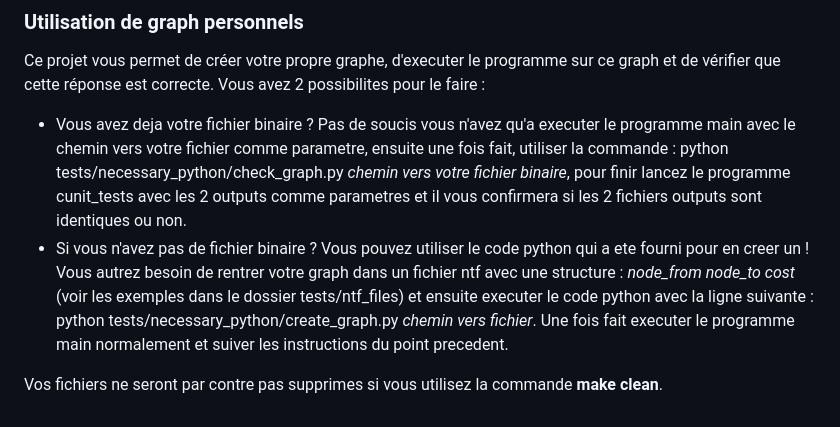
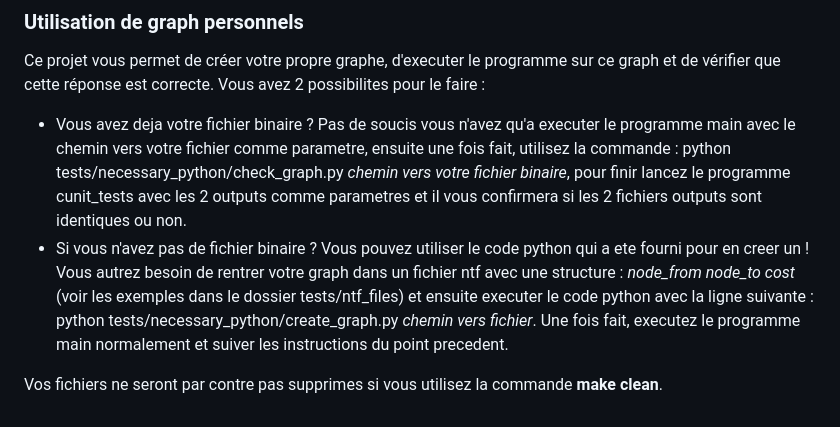
Before and after one commit to Seito1090/RandomProjects, a Markdown page: bellmanford_c/v2/README.md, the part around the change. GitHub-like rendering.

Commit message:
Update README.md
orth

```diff
--- a/bellmanford_c/v2/README.md
+++ b/bellmanford_c/v2/README.md
@@ -30,7 +30,7 @@ La fonction main prend comme arguments :
 ### Utilisation de graph personnels
 
 Ce projet vous permet de créer votre propre graphe, d'executer le programme sur ce graph et de vérifier que cette réponse est correcte. Vous avez 2 possibilites pour le faire :
- - Vous avez deja votre fichier binaire ? Pas de soucis vous n'avez qu'a executer le programme main avec le chemin vers votre fichier comme parametre, ensuite une fois fait, utiliser la commande : python tests/necessary_python/check_graph.py *chemin vers votre fichier binaire*, pour finir lancez le programme cunit_tests avec les 2 outputs comme parametres et il vous confirmera si les 2 fichiers outputs sont identiques ou non.
- - Si vous n'avez pas de fichier binaire ? Vous pouvez utiliser le code python qui a ete fourni pour en creer un ! Vous autrez besoin de rentrer votre graph dans un fichier ntf avec une structure : *node_from node_to cost* (voir les exemples dans le dossier tests/ntf_files) et ensuite executer le code python avec la ligne suivante : python tests/necessary_python/create_graph.py *chemin vers fichier*. Une fois fait executer le programme main normalement et suiver les instructions du point precedent.
+ - Vous avez deja votre fichier binaire ? Pas de soucis vous n'avez qu'a executer le programme main avec le chemin vers votre fichier comme parametre, ensuite une fois fait, utilisez la commande : python tests/necessary_python/check_graph.py *chemin vers votre fichier binaire*, pour finir lancez le programme cunit_tests avec les 2 outputs comme parametres et il vous confirmera si les 2 fichiers outputs sont identiques ou non.
+ - Si vous n'avez pas de fichier binaire ? Vous pouvez utiliser le code python qui a ete fourni pour en creer un ! Vous autrez besoin de rentrer votre graph dans un fichier ntf avec une structure : *node_from node_to cost* (voir les exemples dans le dossier tests/ntf_files) et ensuite executer le code python avec la ligne suivante : python tests/necessary_python/create_graph.py *chemin vers fichier*. Une fois fait, executez le programme main normalement et suiver les instructions du point precedent.
 
 Vos fichiers ne seront par contre pas supprimes si vous utilisez la commande **make clean**.
```
